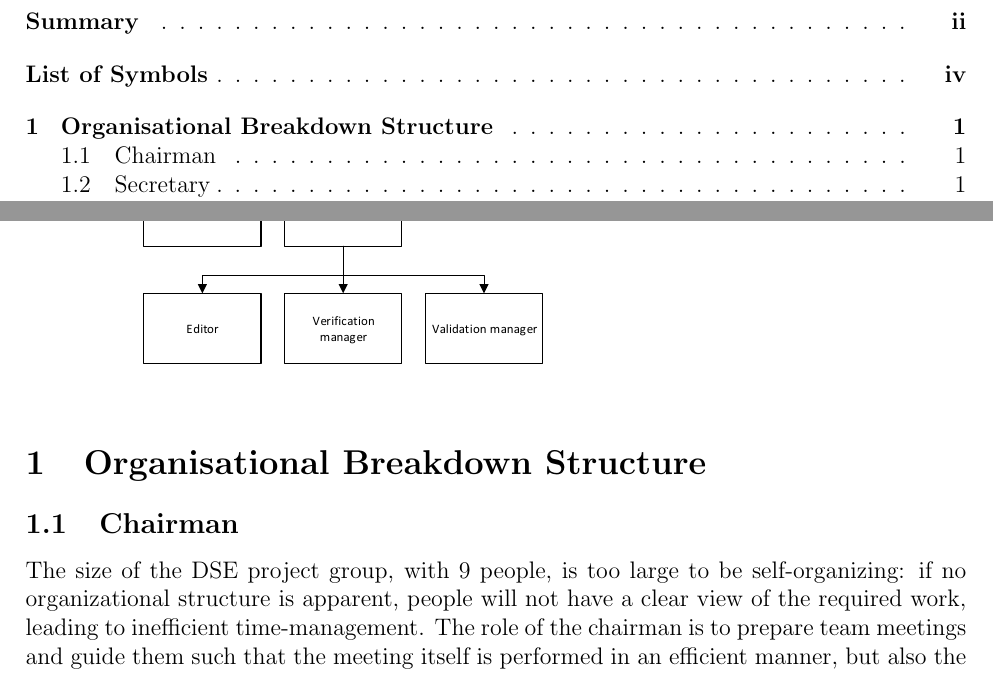
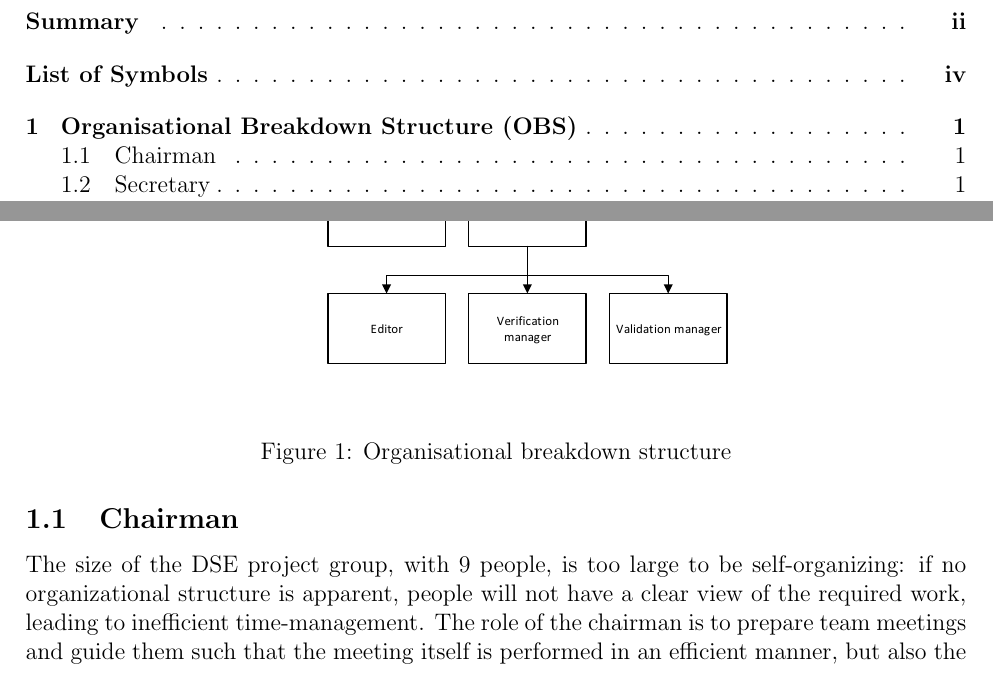
Before and after one commit to DawudH/DSE-AEROSHELL02, a LaTeX document (01_PL_PROJECT_PLAN/Report.tex, which reads 01_PL_PROJECT_PLAN/Chapter/OBS.tex): two parts of pages 3 and 4 of 12, joined at a grey line, cut so that both start at the same text. Compiled offline with pdfLaTeX; a LaTeX package or settings file that is missing is left out.

```diff
--- a/01_PL_PROJECT_PLAN/Chapter/OBS.tex
+++ b/01_PL_PROJECT_PLAN/Chapter/OBS.tex
@@ -1,7 +1,9 @@
-\section{Organisational Breakdown Structure}\label{cha:OBS}
+\section{Organisational Breakdown Structure (OBS)}\label{cha:OBS}
 % Organisational Breakdown Structure (organogram with the responsibilities of the various group members)
-\begin{figure}
+\begin{figure}[h]
+\centering
 \includegraphics[width=0.6\textwidth]{./Figure/OBS.pdf}
+\caption{Organisational breakdown structure}
 \end{figure}
 
 \subsection{Chairman}\label{par:Chairman}
```
Also changed, not shown: 3 other files.
